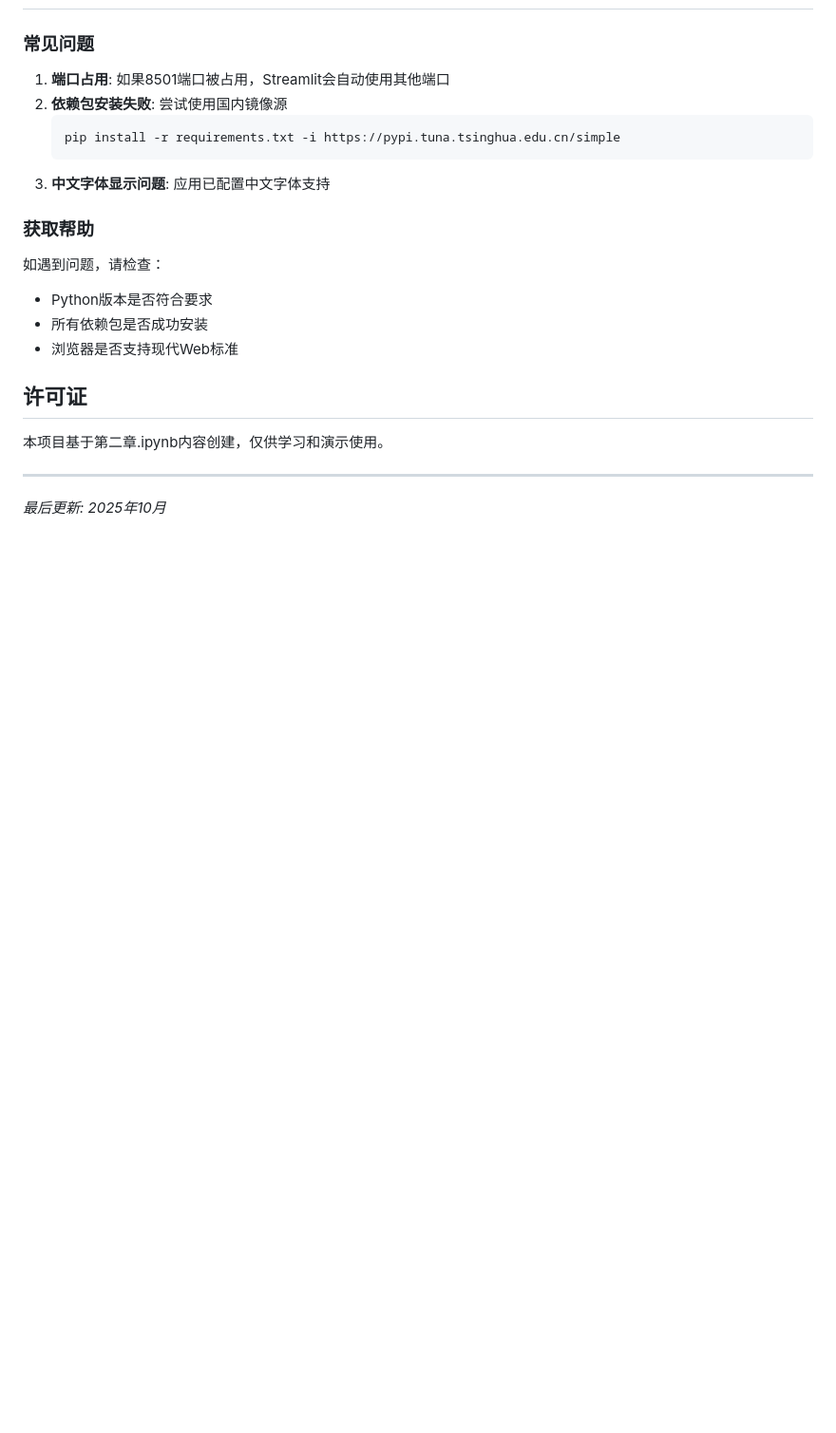
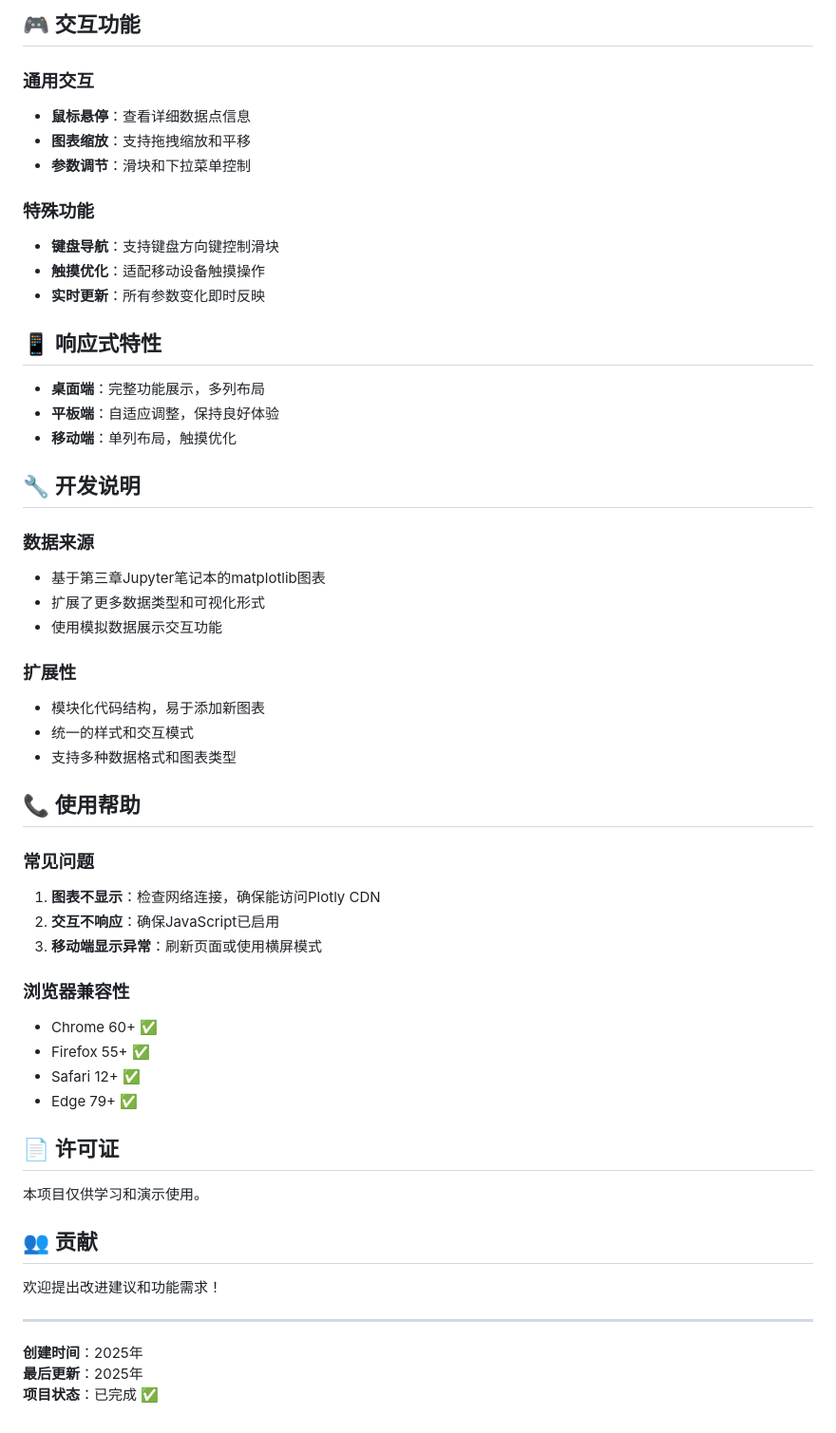
Before and after one commit to NuanNuan4/dierzhang, a Markdown page: README.md, the part around the change printed below. Shown: that part at 95% size. Drawn GitHub-style; blank space fills up the shorter version.

````diff
--- a/README.md
+++ b/README.md
@@ -98,20 +92,56 @@
+## 🎮 交互功能
+
+### 通用交互
+- **鼠标悬停**：查看详细数据点信息
+- **图表缩放**：支持拖拽缩放和平移
+- **参数调节**：滑块和下拉菜单控制
+
+### 特殊功能
+- **键盘导航**：支持键盘方向键控制滑块
+- **触摸优化**：适配移动设备触摸操作
+- **实时更新**：所有参数变化即时反映
+
+## 📱 响应式特性
+
+- **桌面端**：完整功能展示，多列布局
+- **平板端**：自适应调整，保持良好体验
+- **移动端**：单列布局，触摸优化
+
+## 🔧 开发说明
+
+### 数据来源
+- 基于第三章Jupyter笔记本的matplotlib图表
+- 扩展了更多数据类型和可视化形式
+- 使用模拟数据展示交互功能
+
+### 扩展性
+- 模块化代码结构，易于添加新图表
+- 统一的样式和交互模式
+- 支持多种数据格式和图表类型
+
+## 📞 使用帮助
 
 ### 常见问题
-1. **端口占用**: 如果8501端口被占用，Streamlit会自动使用其他端口
-2. **依赖包安装失败**: 尝试使用国内镜像源
-   ```bash
-   pip install -r requirements.txt -i https://pypi.tuna.tsinghua.edu.cn/simple
-   ```
-3. **中文字体显示问题**: 应用已配置中文字体支持
+1. **图表不显示**：检查网络连接，确保能访问Plotly CDN
+2. **交互不响应**：确保JavaScript已启用
+3. **移动端显示异常**：刷新页面或使用横屏模式
 
-### 获取帮助
-如遇到问题，请检查：
-- Python版本是否符合要求
-- 所有依赖包是否成功安装
-- 浏览器是否支持现代Web标准
+### 浏览器兼容性
+- Chrome 60+ ✅
+- Firefox 55+ ✅
+- Safari 12+ ✅
+- Edge 79+ ✅
 
-## 许可证
-本项目基于第二章.ipynb内容创建，仅供学习和演示使用。
+## 📄 许可证
+
+本项目仅供学习和演示使用。
+
+## 👥 贡献
+
+欢迎提出改进建议和功能需求！
 
 ---
-*最后更新: 2025年10月*
+
+**创建时间**：2025年
+**最后更新**：2025年
+**项目状态**：已完成 ✅
````
Also changed, not shown: other parts of README.md (+77 -83 lines).
